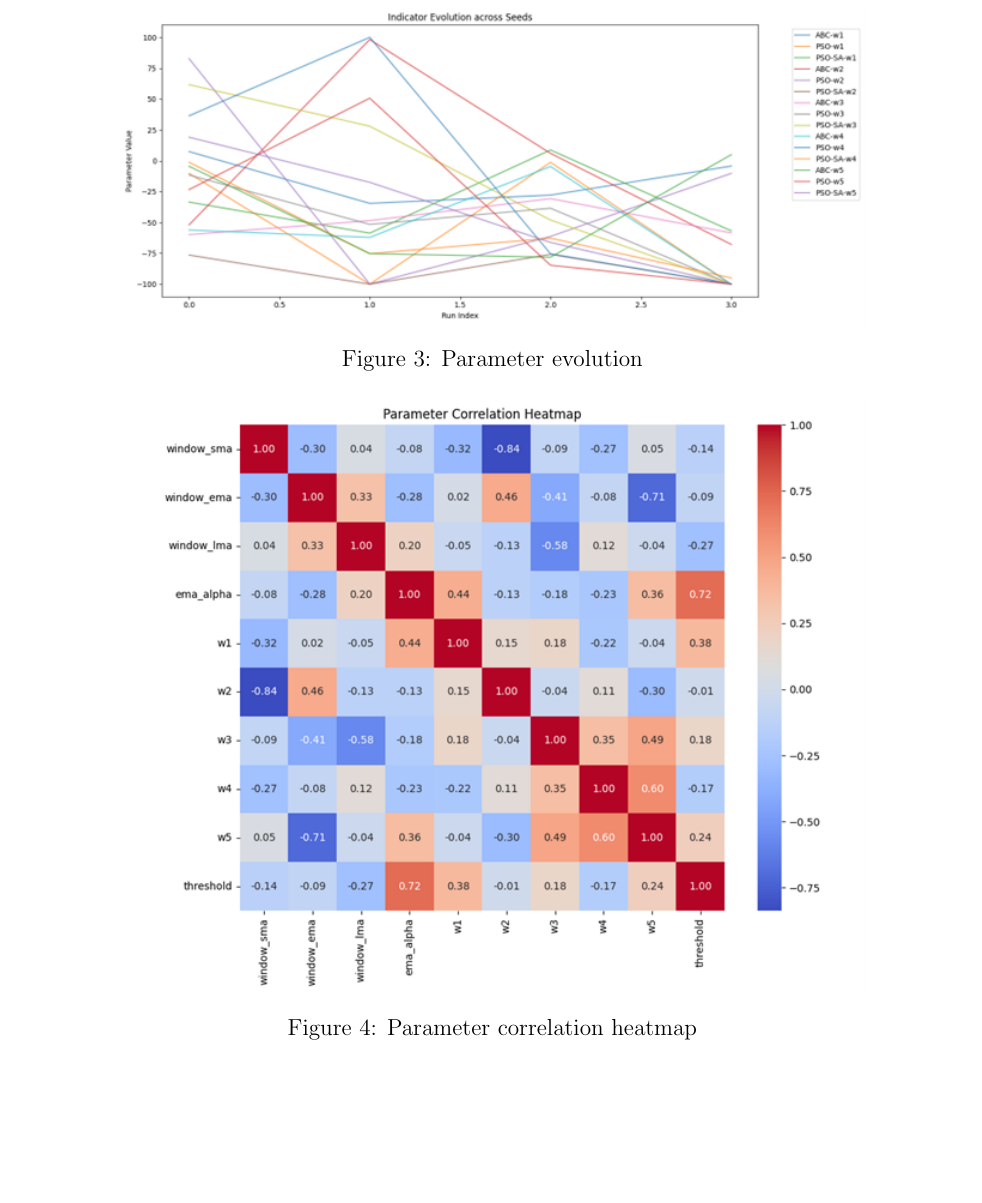
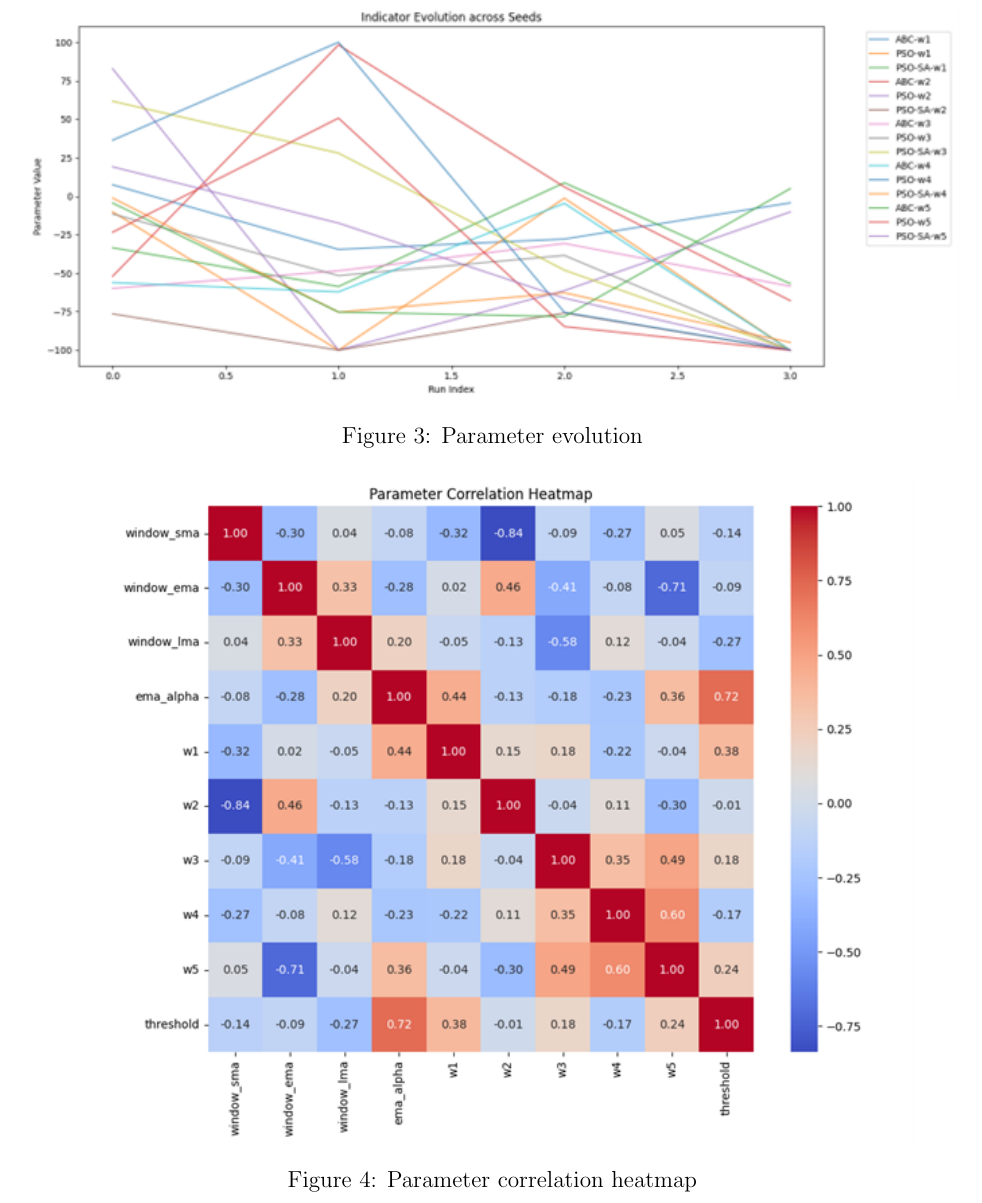
Before and after one commit to DominiAetheres/cits-4404-project, a LaTeX paper (Deliverable02/Report/report.tex): part of page 10 of 17, cut so that both start at the same text, the shorter picture padded with empty space. Compiled offline with pdfLaTeX.

Commit message:
Adjusted figure formatting

```diff
--- a/Deliverable02/Report/report.tex
+++ b/Deliverable02/Report/report.tex
@@ -288,7 +288,7 @@ All three algorithms capture the major Bitcoin uptrends, but PSO often chases mi
 
 \begin{figure}[h!]
     \centering
-    \includegraphics[width=0.8\textwidth]{./assets/parameter_weights.png}
+    \includegraphics[width=\textwidth]{./assets/parameter_weights.png}
     \caption{Parameter evolution}
     \label{fig:parameter}
 \end{figure}
@@ -298,7 +298,7 @@ Figure \ref{fig:parameter} tracks five key momentum weights (w1–w5) across see
 We inspected correlations among the ten learned hyperparameters (averaged over seeds).
 \begin{figure}[h!]
     \centering
-    \includegraphics[width=0.8\textwidth]{./assets/sensitivity.png}
+    \includegraphics[width=0.9\textwidth]{./assets/sensitivity.png}
     \caption{Parameter correlation heatmap}
     \label{fig:sensitivity}
 \end{figure}
```
Also changed, not shown: Deliverable02/Report/report.pdf.
